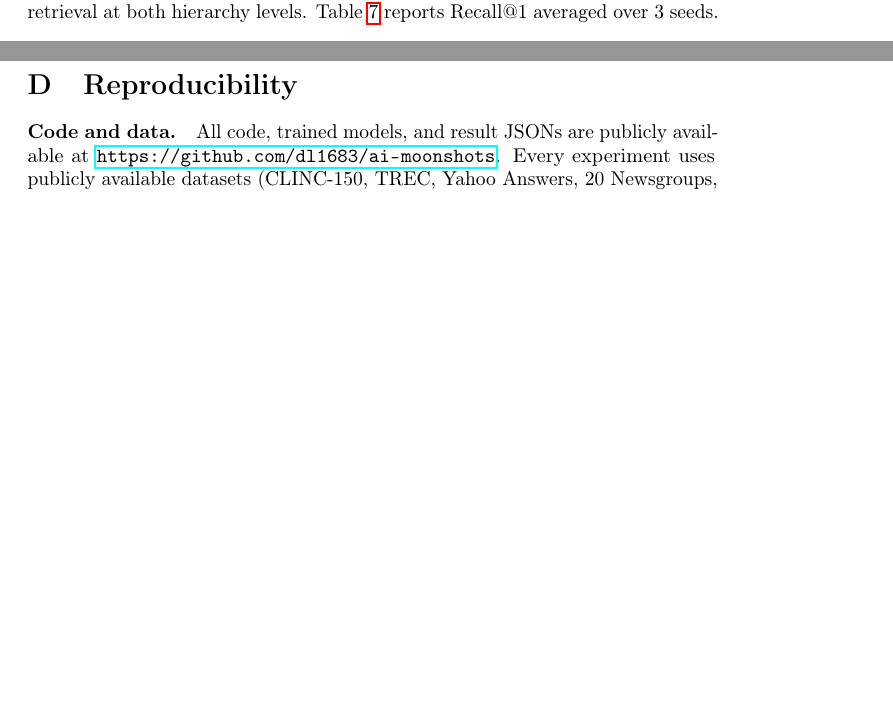
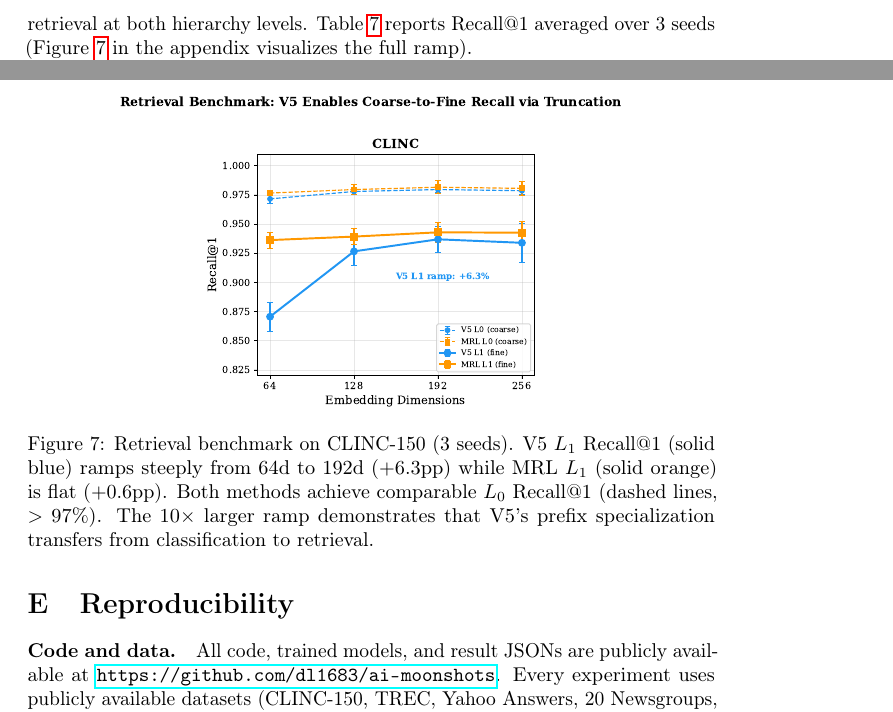
Before and after one commit to dl1683/ai-moonshots, a LaTeX paper (moonshot-fractal-embeddings/paper/fractal_embeddings.tex): two parts of pages 13 and 19 of 21 before the commit and two parts of pages 14 and 19 of 22 after it, joined at a grey line, cut so that both start at the same text, the shorter picture padded with empty space. Compiled offline with pdfLaTeX; a LaTeX package or settings file that is missing is left out.

Commit message:
Add retrieval benchmark figure to appendix, reference from main text
Co-Authored-By: Claude Opus 4.6 <noreply@anthropic.com>

```diff
--- a/moonshot-fractal-embeddings/paper/fractal_embeddings.tex
+++ b/moonshot-fractal-embeddings/paper/fractal_embeddings.tex
@@ -485,7 +485,7 @@ Qwen3-0.6B (Alibaba, 600M) & $+0.153 \pm 0.013$ & $+0.008 \pm 0.006$ & $+0.081 \
 \paragraph{Downstream utility: Retrieval benchmark.}
 Beyond classification, we evaluate whether steerability translates to controllable \emph{retrieval}.
 We train V5 and MRL models on CLINC-150, encode the test set ($n = 2{,}000$) at each prefix length $j \in \{1, \ldots, 4\}$, and measure Recall@$k$ and MRR for nearest-neighbor retrieval at both hierarchy levels.
-Table~\ref{tab:retrieval} reports Recall@1 averaged over 3~seeds.
+Table~\ref{tab:retrieval} reports Recall@1 averaged over 3~seeds (Figure~\ref{fig:retrieval} in the appendix visualizes the full ramp).
 
 V5 creates distinct retrieval operating points: $L_1$ Recall@1 climbs from 87.1\% at 64d to 93.4\% at 256d ($\Delta = +6.3$pp), demonstrating smooth recovery of fine-grained retrieval as more dimensions become available.
 MRL shows essentially flat $L_1$ Recall@1 ($93.6\% \rightarrow 94.3\%$, $\Delta = +0.6$pp).
@@ -635,6 +635,16 @@ The connection to successive refinement theory suggests this is not merely an em
     \label{fig:entropy_alloc}
 \end{figure}
 
+\section{Retrieval Benchmark Visualization}
+\label{app:retrieval}
+
+\begin{figure}[h]
+    \centering
+    \includegraphics[width=0.75\linewidth]{../results/figures/paper/fig9_retrieval.pdf}
+    \caption{Retrieval benchmark on CLINC-150 (3~seeds). V5 $L_1$ Recall@1 (solid blue) ramps steeply from 64d to 192d ($+6.3$pp) while MRL $L_1$ (solid orange) is flat ($+0.6$pp). Both methods achieve comparable $L_0$ Recall@1 (dashed lines, $>97\%$). The $10\times$ larger ramp demonstrates that V5's prefix specialization transfers from classification to retrieval.}
+    \label{fig:retrieval}
+\end{figure}
+
 \section{Full Synthetic Hierarchy Results}
 \label{app:synthetic}
 
```
Also changed, not shown: moonshot-fractal-embeddings/results/figures/paper/fig9_retrieval.pdf (added), moonshot-fractal-embeddings/results/figures/paper/fig9_retrieval.png (added).
